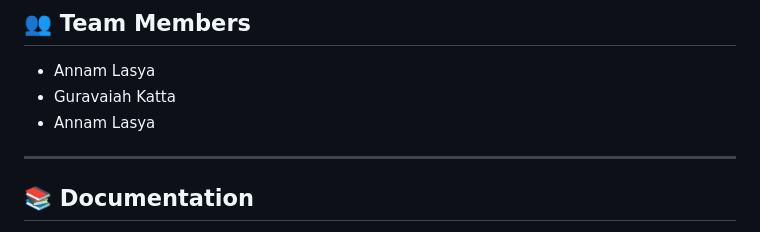
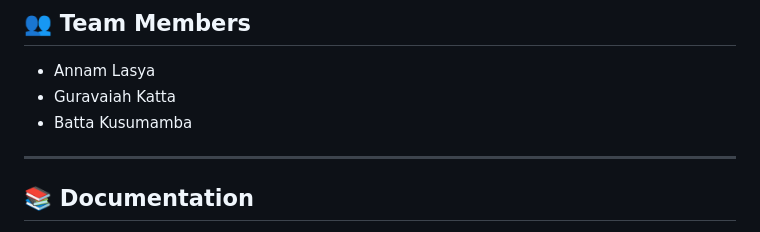
Before and after one commit to lasya365/AI-ML-and-GEN-AI-Track-Project-Template, a Markdown page: README.md, the part around the change. Drawn GitHub-style.

```diff
--- a/README.md
+++ b/README.md
@@ -231,7 +231,7 @@ Add screenshots of:
 
 - Annam Lasya
 - Guravaiah Katta
-- Annam Lasya
+- Batta Kusumamba
 
 ---
 
```
